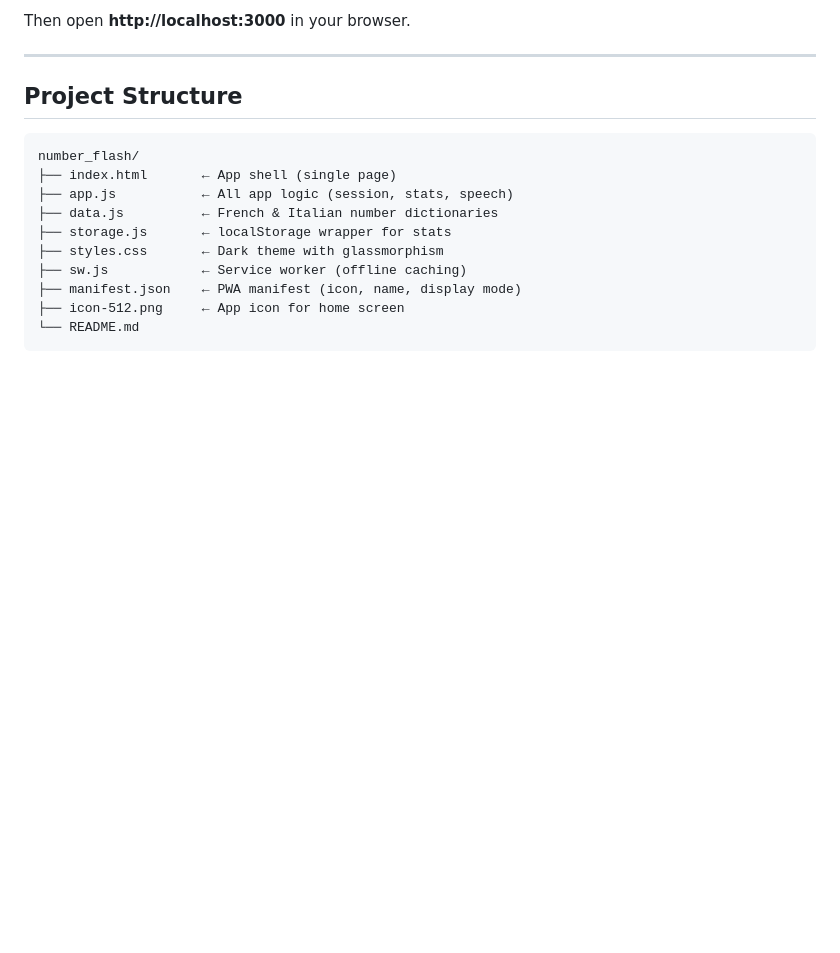
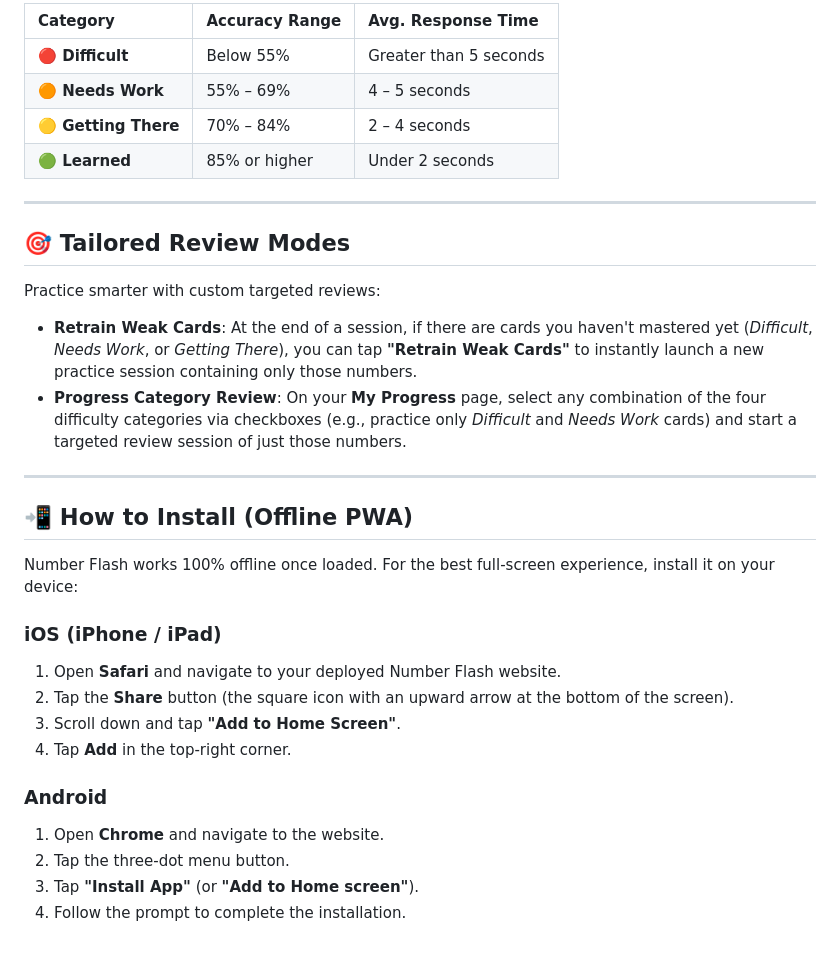
Before and after one commit to dombraccia/number_flash, a Markdown page: README.md, the part around one of its changes. Rendered like a GitHub page; blank space fills up the shorter version.

````diff
--- a/README.md
+++ b/README.md
@@ -83,19 +28,33 @@ npx -y serve .
 
-Then open **http://localhost:3000** in your browser.
+| Category | Accuracy Range | Avg. Response Time |
+| :--- | :--- | :--- |
+| **🔴 Difficult** | Below 55% | Greater than 5 seconds |
+| **🟠 Needs Work** | 55% – 69% | 4 – 5 seconds |
+| **🟡 Getting There** | 70% – 84% | 2 – 4 seconds |
+| **🟢 Learned** | 85% or higher | Under 2 seconds |
 
 ---
 
-## Project Structure
+## 🎯 Tailored Review Modes
 
-```
-number_flash/
-├── index.html       ← App shell (single page)
-├── app.js           ← All app logic (session, stats, speech)
-├── data.js          ← French & Italian number dictionaries
-├── storage.js       ← localStorage wrapper for stats
-├── styles.css       ← Dark theme with glassmorphism
-├── sw.js            ← Service worker (offline caching)
-├── manifest.json    ← PWA manifest (icon, name, display mode)
-├── icon-512.png     ← App icon for home screen
-└── README.md
-```
+Practice smarter with custom targeted reviews:
+* **Retrain Weak Cards**: At the end of a session, if there are cards you haven't mastered yet (*Difficult*, *Needs Work*, or *Getting There*), you can tap **"Retrain Weak Cards"** to instantly launch a new practice session containing only those numbers.
+* **Progress Category Review**: On your **My Progress** page, select any combination of the four difficulty categories via checkboxes (e.g., practice only *Difficult* and *Needs Work* cards) and start a targeted review session of just those numbers.
+
+---
+
+## 📲 How to Install (Offline PWA)
+
+Number Flash works 100% offline once loaded. For the best full-screen experience, install it on your device:
+
+### iOS (iPhone / iPad)
+1. Open **Safari** and navigate to your deployed Number Flash website.
+2. Tap the **Share** button (the square icon with an upward arrow at the bottom of the screen).
+3. Scroll down and tap **"Add to Home Screen"**.
+4. Tap **Add** in the top-right corner.
+
+### Android
+1. Open **Chrome** and navigate to the website.
+2. Tap the three-dot menu button.
+3. Tap **"Install App"** (or **"Add to Home screen"**).
+4. Follow the prompt to complete the installation.
````
Also changed, not shown: other parts of README.md (+16 -71 lines).
